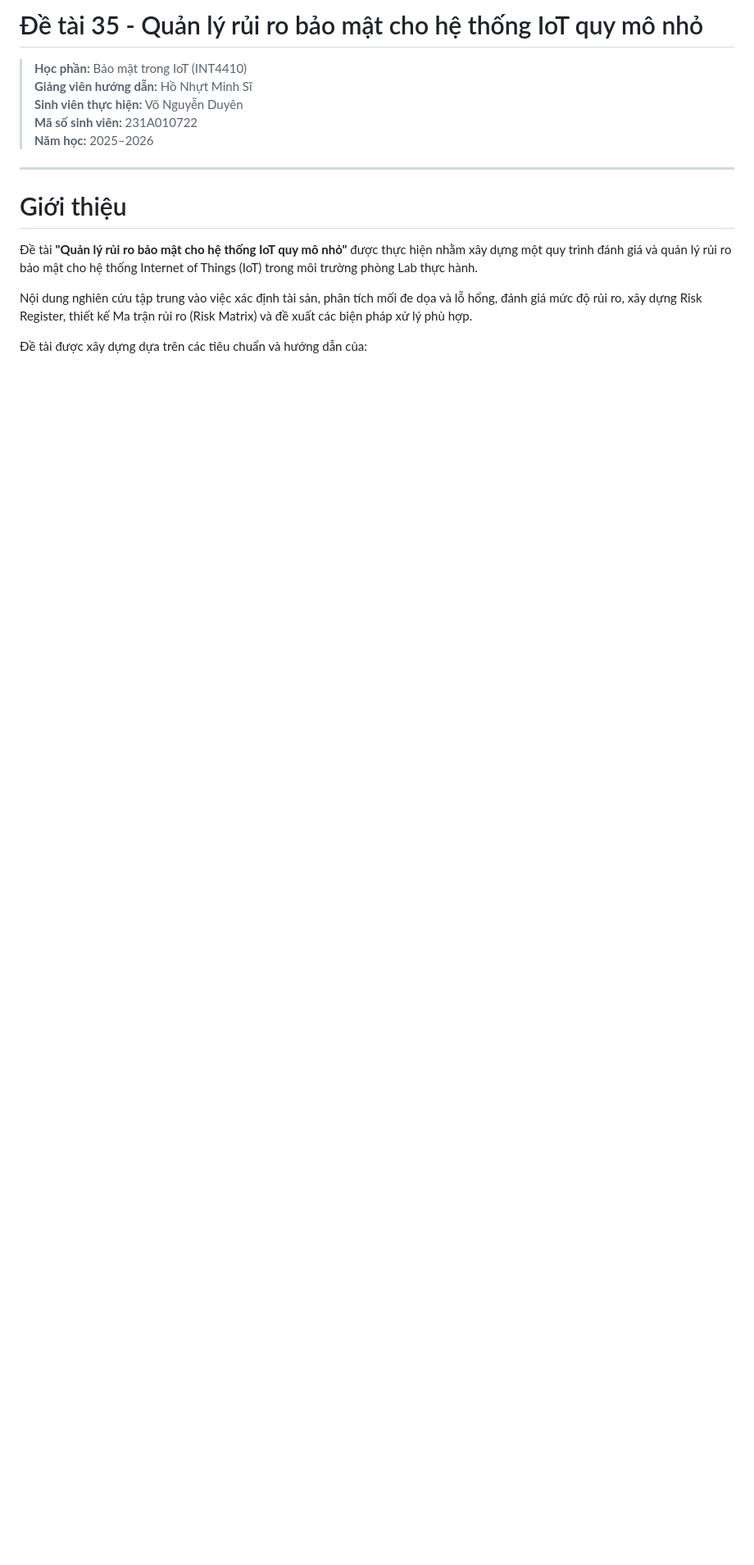
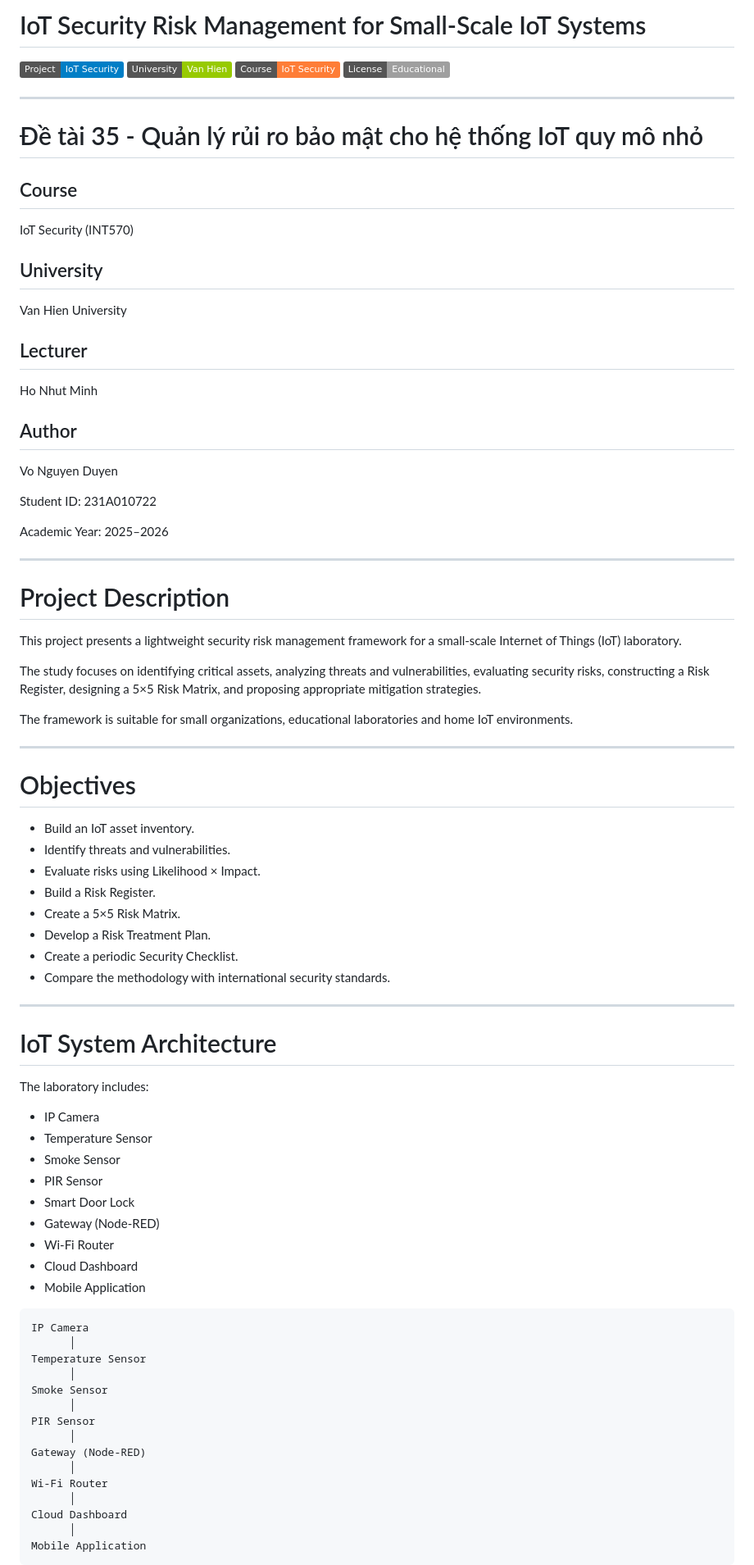
Before and after one commit to vonguyenduyen512-oss/detai35-quanlyruiro-iot, a Markdown page: README.md, the part around one of its changes. Shown at 82% size. GitHub-like rendering; badges without logos; blank space fills up the shorter version.

````diff
--- a/README.md
+++ b/README.md
@@ -1,17 +1,88 @@
-# Đề tài 35 - Quản lý rủi ro bảo mật cho hệ thống IoT quy mô nhỏ
+# IoT Security Risk Management for Small-Scale IoT Systems
 
-> **Học phần:** Bảo mật trong IoT (INT4410)
-> **Giảng viên hướng dẫn:** Hồ Nhựt Minh Sĩ
-> **Sinh viên thực hiện:** Võ Nguyễn Duyên
-> **Mã số sinh viên:** 231A010722
-> **Năm học:** 2025–2026
+![GitHub](https://img.shields.io/badge/Project-IoT%20Security-blue)
+![University](https://img.shields.io/badge/University-Van%20Hien-green)
+![Course](https://img.shields.io/badge/Course-IoT%20Security-orange)
+![License](https://img.shields.io/badge/License-Educational-lightgrey)
 
 ---
 
-# Giới thiệu
+# Đề tài 35 - Quản lý rủi ro bảo mật cho hệ thống IoT quy mô nhỏ
 
-Đề tài **"Quản lý rủi ro bảo mật cho hệ thống IoT quy mô nhỏ"** được thực hiện nhằm xây dựng một quy trình đánh giá và quản lý rủi ro bảo mật cho hệ thống Internet of Things (IoT) trong môi trường phòng Lab thực hành.
+## Course
 
-Nội dung nghiên cứu tập trung vào việc xác định tài sản, phân tích mối đe dọa và lỗ hổng, đánh giá mức độ rủi ro, xây dựng Risk Register, thiết kế Ma trận rủi ro (Risk Matrix) và đề xuất các biện pháp xử lý phù hợp.
+IoT Security (INT570)
 
-Đề tài được xây dựng dựa trên các tiêu chuẩn và hướng dẫn của:
+## University
+
+Van Hien University
+
+## Lecturer
+
+Ho Nhut Minh
+
+## Author
+
+Vo Nguyen Duyen
+
+Student ID: 231A010722
+
+Academic Year: 2025–2026
+
+---
+
+# Project Description
+
+This project presents a lightweight security risk management framework for a small-scale Internet of Things (IoT) laboratory.
+
+The study focuses on identifying critical assets, analyzing threats and vulnerabilities, evaluating security risks, constructing a Risk Register, designing a 5×5 Risk Matrix, and proposing appropriate mitigation strategies.
+
+The framework is suitable for small organizations, educational laboratories and home IoT environments.
+
+---
+
+# Objectives
+
+- Build an IoT asset inventory.
+- Identify threats and vulnerabilities.
+- Evaluate risks using Likelihood × Impact.
+- Build a Risk Register.
+- Create a 5×5 Risk Matrix.
+- Develop a Risk Treatment Plan.
+- Create a periodic Security Checklist.
+- Compare the methodology with international security standards.
+
+---
+
+# IoT System Architecture
+
+The laboratory includes:
+
+- IP Camera
+- Temperature Sensor
+- Smoke Sensor
+- PIR Sensor
+- Smart Door Lock
+- Gateway (Node-RED)
+- Wi-Fi Router
+- Cloud Dashboard
+- Mobile Application
+
+```text
+IP Camera
+      │
+Temperature Sensor
+      │
+Smoke Sensor
+      │
+PIR Sensor
+      │
+Gateway (Node-RED)
+      │
+Wi-Fi Router
+      │
+Cloud Dashboard
+      │
+Mobile Application
+```
+
````
Also changed, not shown: other parts of README.md (+137 -184 lines).
